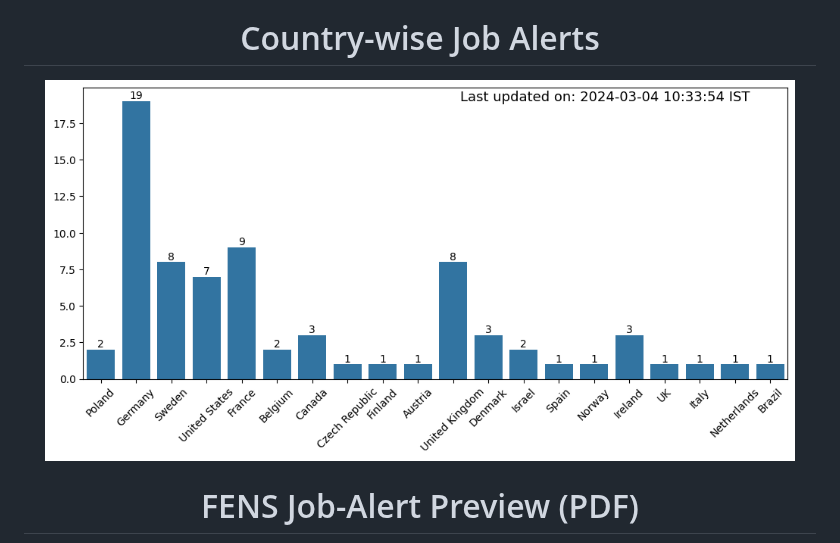
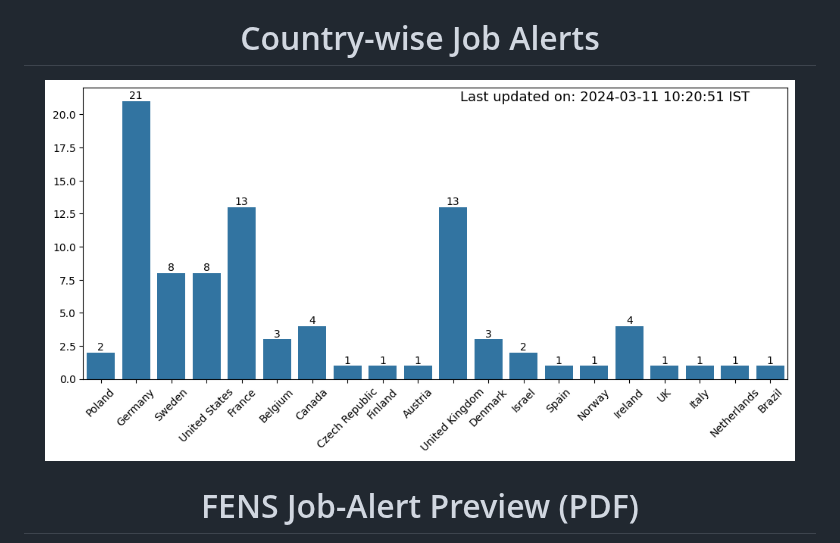
Before and after one commit to pradhanhitesh/FENS-JobsAlert, a Markdown page: README.md, the part around one of its changes. Drawn GitHub-style; pictures changed too: CountryCount_1132024102051.png (added).

```diff
--- a/README.md
+++ b/README.md
@@ -26,7 +26,7 @@ All you need to do is sign up to receive our weekly job updates through Google G
 
 <h1 align = "center">Country-wise Job Alerts</h1>
 <p align="center">
-    <img src="CountryCount_432024103354.png" width="750" height="400">
+    <img src="CountryCount_1132024102051.png" width="750" height="400">
 </p>
 
 <h1 align = "center">FENS Job-Alert Preview (PDF)</h1>
```
Also changed, not shown: other parts of README.md (+1 -1 lines), data/images/CountryCount_432024103354.png (renamed from CountryCount_432024103354.png), 7 other files.
